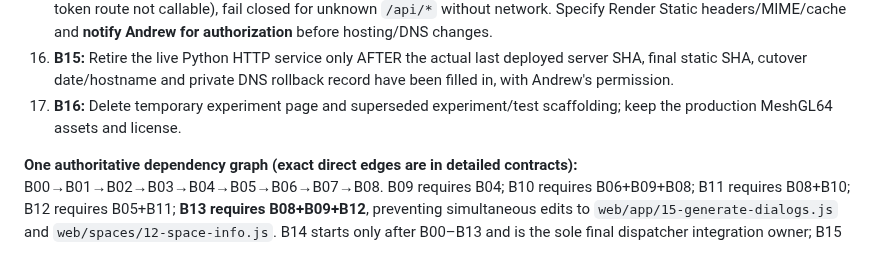
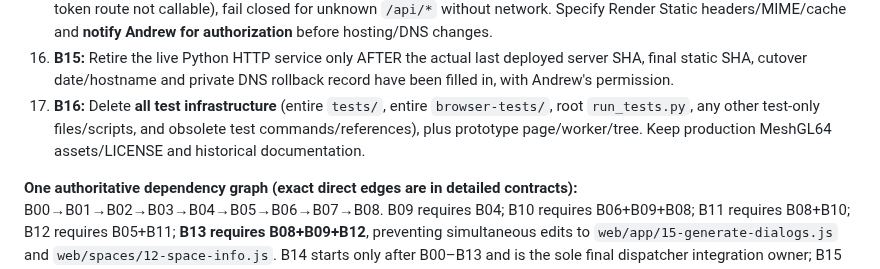
Before and after one commit to happydadto5/Wavefinity, a Markdown page: Future plans/Browser-only-core-integration-plan.md, the part around the change. Drawn GitHub-style.

Commit message:
Keep final Wavefinity migration cleanup comprehensive: remove ALL test code

```diff
--- a/Future plans/Browser-only-core-integration-plan.md
+++ b/Future plans/Browser-only-core-integration-plan.md
@@ -55,7 +55,7 @@ The detailed specification defines 17 work packages with concrete files and patc
 14. **B13:** Replace browser-incompatible desktop/AI-specific operations honestly, without breaking core Print.
 15. **B14:** Build production-only `dist/` with PoC excluded and Brochure aliases. Finalize Python+JS route registry, compare the actual flat registrations against B01 manifest and updated route index during normal shipping build (retired export token route not callable), fail closed for unknown `/api/*` without network. Specify Render Static headers/MIME/cache and **notify Andrew for authorization** before hosting/DNS changes.
 16. **B15:** Retire the live Python HTTP service only AFTER the actual last deployed server SHA, final static SHA, cutover date/hostname and private DNS rollback record have been filled in, with Andrew's permission.
-17. **B16:** Delete temporary experiment page and superseded experiment/test scaffolding; keep the production MeshGL64 assets and license.
+17. **B16:** Delete **all test infrastructure** (entire `tests/`, entire `browser-tests/`, root `run_tests.py`, any other test-only files/scripts, and obsolete test commands/references), plus prototype page/worker/tree. Keep production MeshGL64 assets/LICENSE and historical documentation.
 
 **One authoritative dependency graph (exact direct edges are in detailed contracts):** B00→B01→B02→B03→B04→B05→B06→B07→B08. B09 requires B04; B10 requires B06+B09+B08; B11 requires B08+B10; B12 requires B05+B11; **B13 requires B08+B09+B12**, preventing simultaneous edits to `web/app/15-generate-dialogs.js` and `web/spaces/12-space-info.js`. B14 starts only after B00–B13 and is the sole final dispatcher integration owner; B15 requires approved hosting and completed rollback record; B16 follows B15. A shared service does not mean double route ownership. The 92-entry route index has ONE Bxx owner per route.
 
```
